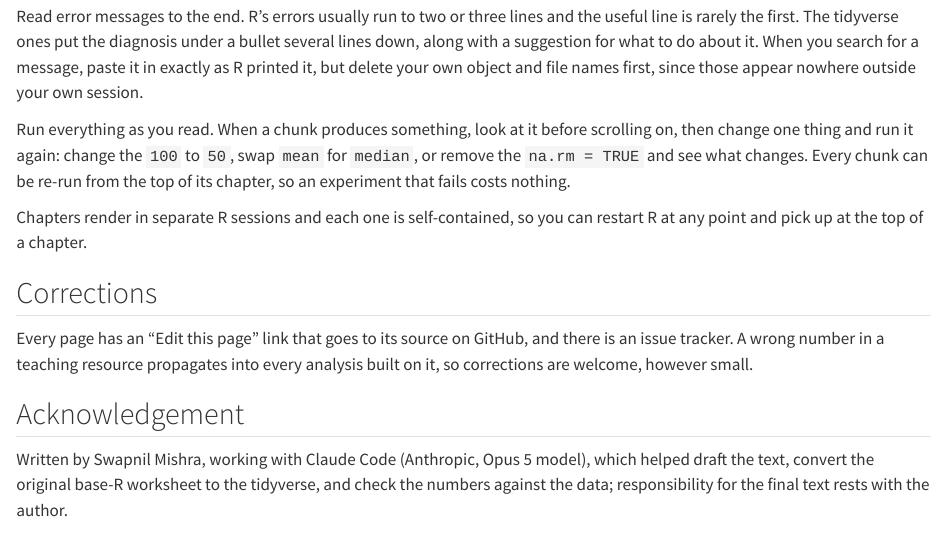
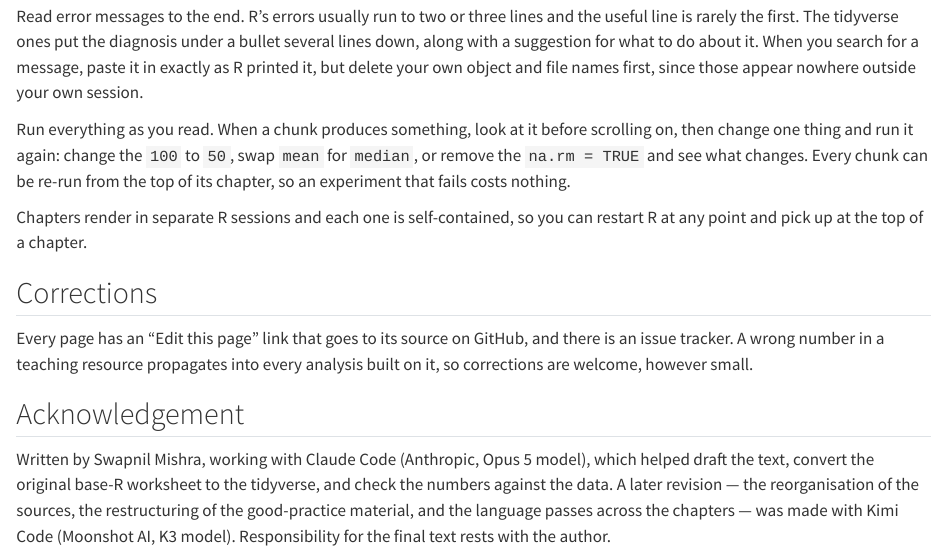
Before and after one commit to CERM-NUS/r-intro, a Quarto document (index.qmd): the page in a window 1100 px wide, from 2070 px down. Rendered offline with R 4.5, knitr and Pandoc in place of Quarto, with nearby package versions; some code elsewhere in the file could not run offline; common packages that the code uses without loading them are loaded.

Commit message:
Acknowledge Kimi Code (K3) on the front page as well
The index acknowledgement was missed in the previous commit; it now
matches the colophon and README.

```diff
--- a/index.qmd
+++ b/index.qmd
@@ -78,4 +78,4 @@ Every page has an "Edit this page" link that goes to its source on GitHub, and t
 
 ## Acknowledgement
 
-Written by Swapnil Mishra, working with Claude Code (Anthropic, Opus 5 model), which helped draft the text, convert the original base-R worksheet to the tidyverse, and check the numbers against the data; responsibility for the final text rests with the author.
+Written by Swapnil Mishra, working with Claude Code (Anthropic, Opus 5 model), which helped draft the text, convert the original base-R worksheet to the tidyverse, and check the numbers against the data. A later revision — the reorganisation of the sources, the restructuring of the good-practice material, and the language passes across the chapters — was made with Kimi Code (Moonshot AI, K3 model). Responsibility for the final text rests with the author.
```
Also changed, not shown: 1 other file.
